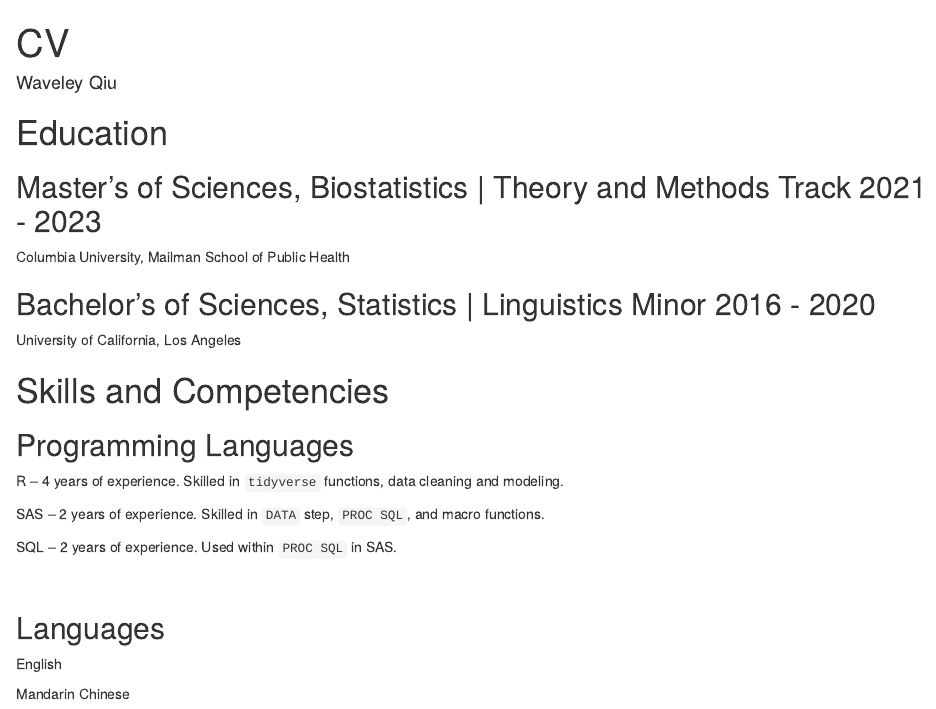
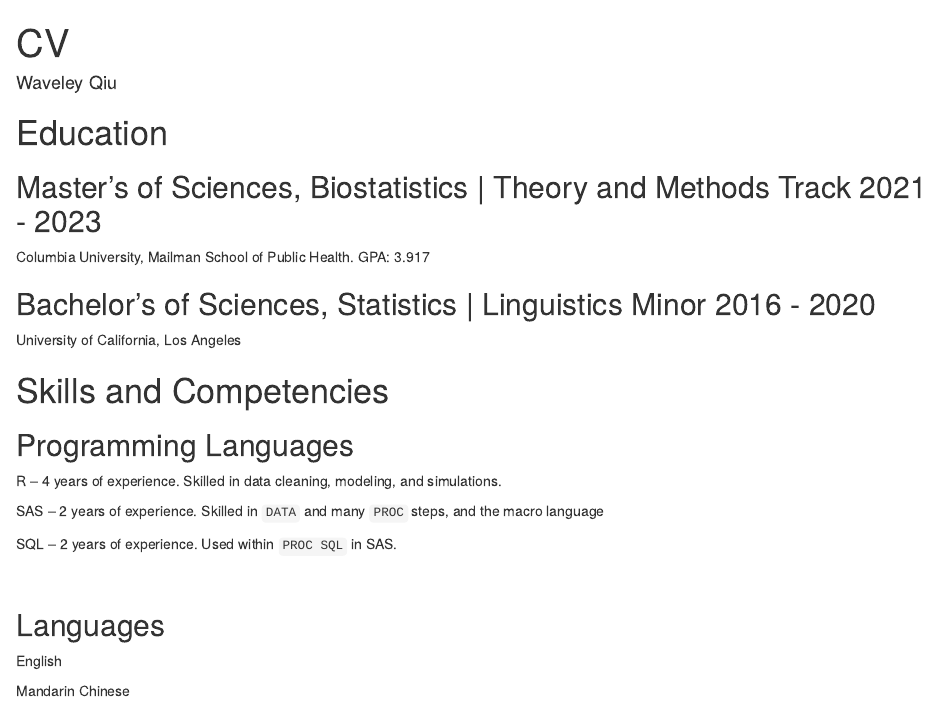
Before and after one commit to waveley/resume, an R Markdown document (cv.Rmd): the page in a window 1100 px wide, from its top. Rendered offline with R 4.5, knitr and Pandoc, with nearby package versions; drawn as R Markdown's standard HTML page in place of the format the file asks for.

Commit message:
v2022-03-18

```diff
--- a/cv.Rmd
+++ b/cv.Rmd
@@ -33,7 +33,7 @@
 
 ## Master's of Sciences, Biostatistics | Theory and Methods Track \hfill 2021 - 2023
 
-Columbia University, Mailman School of Public Health
+Columbia University, Mailman School of Public Health. GPA: 3.917
 
 ## Bachelor's of Sciences, Statistics | Linguistics Minor \hfill 2016 - 2020
 
@@ -47,9 +47,9 @@
 ::: {.col data-latex="{0.75\textwidth}"}
 ## Programming Languages
 
-R -- 4 years of experience. Skilled in `tidyverse` functions, data cleaning and modeling.
+R -- 4 years of experience. Skilled in data cleaning, modeling, and simulations.
 
-SAS -- 2 years of experience. Skilled in `DATA` step, `PROC SQL`, and macro functions.
+SAS -- 2 years of experience. Skilled in `DATA` and many `PROC` steps, and the macro language
 
 SQL -- 2 years of experience. Used within `PROC SQL` in SAS.
 :::
```
Also changed, not shown: CV Waveley Qiu.pdf (added), cv.pdf (deleted).
